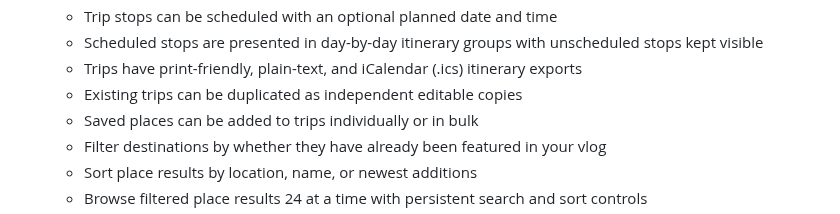
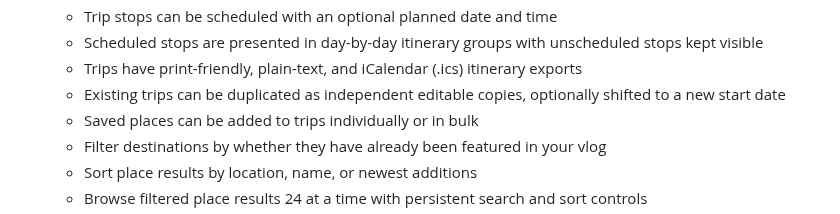
Before and after one commit to drakeg/vlog_travel_finder, a Markdown page: README.md, the part around the change. Rendered like a GitHub page.

Commit message:
docs: describe date-shifted trip duplication

```diff
--- a/README.md
+++ b/README.md
@@ -27,7 +27,7 @@ Flask app to manage and search travel-related places (restaurants, breweries, mu
   - Trip stops can be scheduled with an optional planned date and time
   - Scheduled stops are presented in day-by-day itinerary groups with unscheduled stops kept visible
   - Trips have print-friendly, plain-text, and iCalendar (.ics) itinerary exports
-  - Existing trips can be duplicated as independent editable copies
+  - Existing trips can be duplicated as independent editable copies, optionally shifted to a new start date
   - Saved places can be added to trips individually or in bulk
   - Filter destinations by whether they have already been featured in your vlog
   - Sort place results by location, name, or newest additions
```
